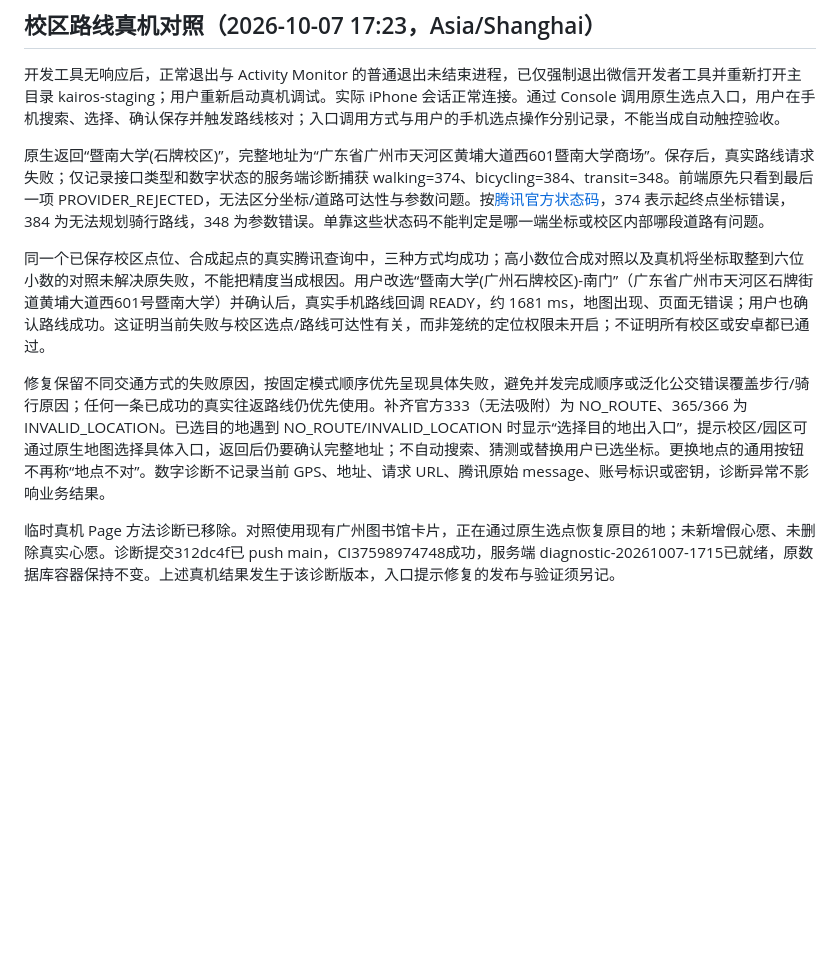
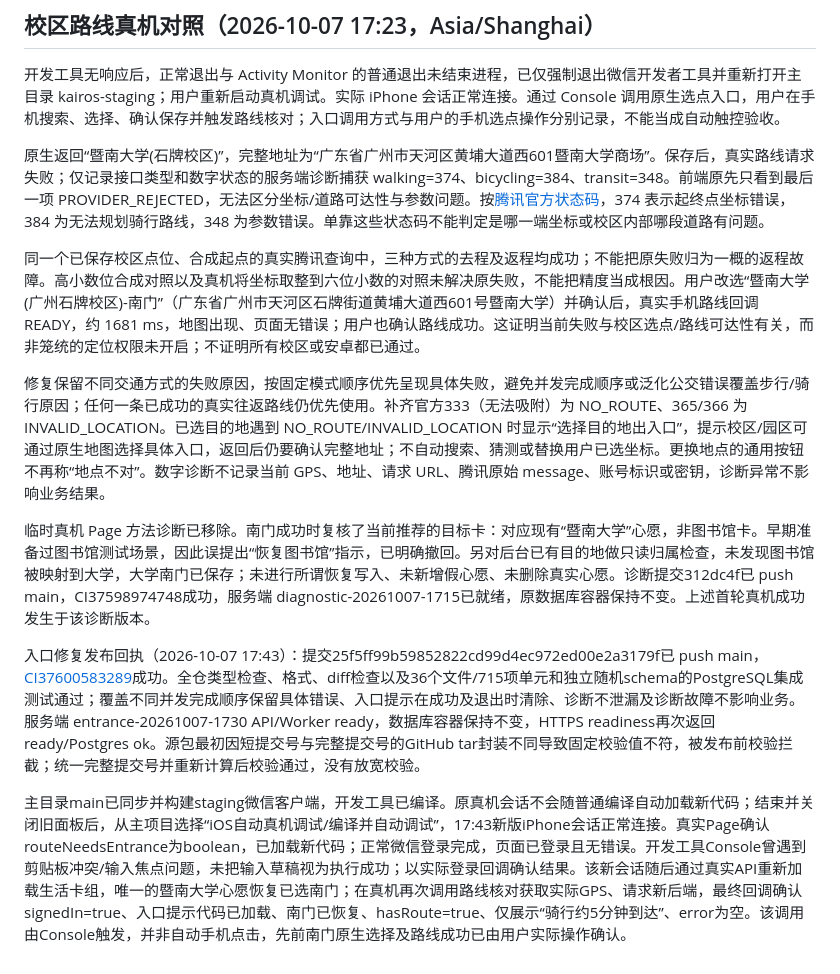
Before and after one commit to SolarAscent/kairos, a Markdown page: docs/wechat-integration-plan.md, the part around the change. Rendered like a GitHub page; blank space fills up the shorter version.

Commit message:
docs: record confirmed campus entrance route and device update

```diff
--- a/docs/wechat-integration-plan.md
+++ b/docs/wechat-integration-plan.md
@@ -159,8 +159,12 @@ CI 稳定性修复：文档提交 `1b3faa6` 的 CI 37593920589 出现已有多
 
 原生返回“暨南大学(石牌校区)”，完整地址为“广东省广州市天河区黄埔大道西601暨南大学商场”。保存后，真实路线请求失败；仅记录接口类型和数字状态的服务端诊断捕获 walking=374、bicycling=384、transit=348。前端原先只看到最后一项 PROVIDER_REJECTED，无法区分坐标/道路可达性与参数问题。按[腾讯官方状态码](https://lbs.qq.com/service/webService/webServiceGuide/status)，374 表示起终点坐标错误，384 为无法规划骑行路线，348 为参数错误。单靠这些状态码不能判定是哪一端坐标或校区内部哪段道路有问题。
 
-同一个已保存校区点位、合成起点的真实腾讯查询中，三种方式均成功；高小数位合成对照以及真机将坐标取整到六位小数的对照未解决原失败，不能把精度当成根因。用户改选“暨南大学(广州石牌校区)-南门”（广东省广州市天河区石牌街道黄埔大道西601号暨南大学）并确认后，真实手机路线回调 READY，约 1681 ms，地图出现、页面无错误；用户也确认路线成功。这证明当前失败与校区选点/路线可达性有关，而非笼统的定位权限未开启；不证明所有校区或安卓都已通过。
+同一个已保存校区点位、合成起点的真实腾讯查询中，三种方式的去程及返程均成功；不能把原失败归为一概的返程故障。高小数位合成对照以及真机将坐标取整到六位小数的对照未解决原失败，不能把精度当成根因。用户改选“暨南大学(广州石牌校区)-南门”（广东省广州市天河区石牌街道黄埔大道西601号暨南大学）并确认后，真实手机路线回调 READY，约 1681 ms，地图出现、页面无错误；用户也确认路线成功。这证明当前失败与校区选点/路线可达性有关，而非笼统的定位权限未开启；不证明所有校区或安卓都已通过。
 
 修复保留不同交通方式的失败原因，按固定模式顺序优先呈现具体失败，避免并发完成顺序或泛化公交错误覆盖步行/骑行原因；任何一条已成功的真实往返路线仍优先使用。补齐官方333（无法吸附）为 NO_ROUTE、365/366 为 INVALID_LOCATION。已选目的地遇到 NO_ROUTE/INVALID_LOCATION 时显示“选择目的地出入口”，提示校区/园区可通过原生地图选择具体入口，返回后仍要确认完整地址；不自动搜索、猜测或替换用户已选坐标。更换地点的通用按钮不再称“地点不对”。数字诊断不记录当前 GPS、地址、请求 URL、腾讯原始 message、账号标识或密钥，诊断异常不影响业务结果。
 
-临时真机 Page 方法诊断已移除。对照使用现有广州图书馆卡片，正在通过原生选点恢复原目的地；未新增假心愿、未删除真实心愿。诊断提交312dc4f已 push main，CI37598974748成功，服务端 diagnostic-20261007-1715已就绪，原数据库容器保持不变。上述真机结果发生于该诊断版本，入口提示修复的发布与验证须另记。
+临时真机 Page 方法诊断已移除。南门成功时复核了当前推荐的目标卡：对应现有“暨南大学”心愿，非图书馆卡。早期准备过图书馆测试场景，因此误提出“恢复图书馆”指示，已明确撤回。另对后台已有目的地做只读归属检查，未发现图书馆被映射到大学，大学南门已保存；未进行所谓恢复写入、未新增假心愿、未删除真实心愿。诊断提交312dc4f已 push main，CI37598974748成功，服务端 diagnostic-20261007-1715已就绪，原数据库容器保持不变。上述首轮真机成功发生于该诊断版本。
+
+入口修复发布回执（2026-10-07 17:43）：提交25f5ff99b59852822cd99d4ec972ed00e2a3179f已 push main，[CI37600583289](https://github.com/SolarAscent/kairos/actions/runs/37600583289)成功。全仓类型检查、格式、diff检查以及36个文件/715项单元和独立随机schema的PostgreSQL集成测试通过；覆盖不同并发完成顺序保留具体错误、入口提示在成功及退出时清除、诊断不泄漏及诊断故障不影响业务。服务端 entrance-20261007-1730 API/Worker ready，数据库容器保持不变，HTTPS readiness再次返回 ready/Postgres ok。源包最初因短提交号与完整提交号的GitHub tar封装不同导致固定校验值不符，被发布前校验拦截；统一完整提交号并重新计算后校验通过，没有放宽校验。
+
+主目录main已同步并构建staging微信客户端，开发工具已编译。原真机会话不会随普通编译自动加载新代码；结束并关闭旧面板后，从主项目选择“iOS自动真机调试/编译并自动调试”，17:43新版iPhone会话正常连接。真实Page确认routeNeedsEntrance为boolean，已加载新代码；正常微信登录完成，页面已登录且无错误。开发工具Console曾遇到剪贴板冲突/输入焦点问题，未把输入草稿视为执行成功；以实际登录回调确认结果。该新会话随后通过真实API重新加载生活卡组，唯一的暨南大学心愿恢复已选南门；在真机再次调用路线核对获取实际GPS、请求新后端，最终回调确认 signedIn=true、入口提示代码已加载、南门已恢复、hasRoute=true、仅展示“骑行约5分钟到达”、error为空。该调用由Console触发，并非自动手机点击，先前南门原生选择及路线成功已由用户实际操作确认。
```
